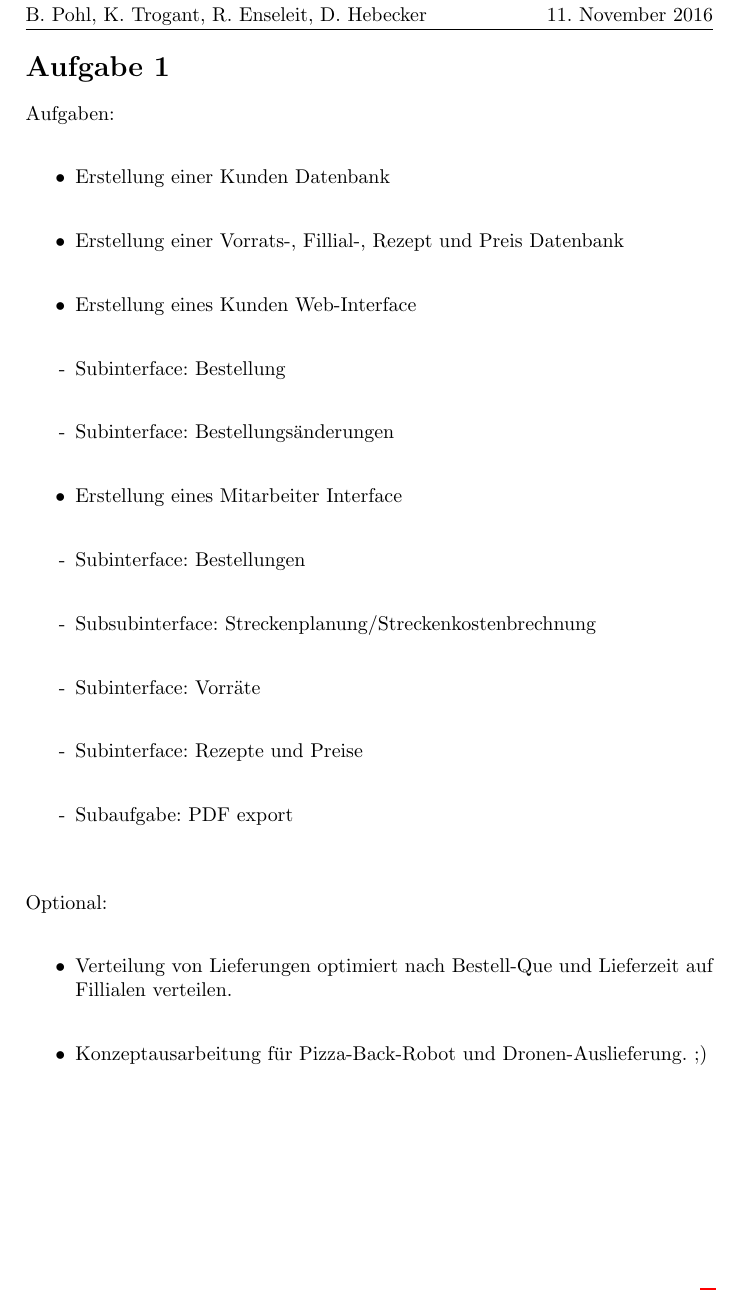
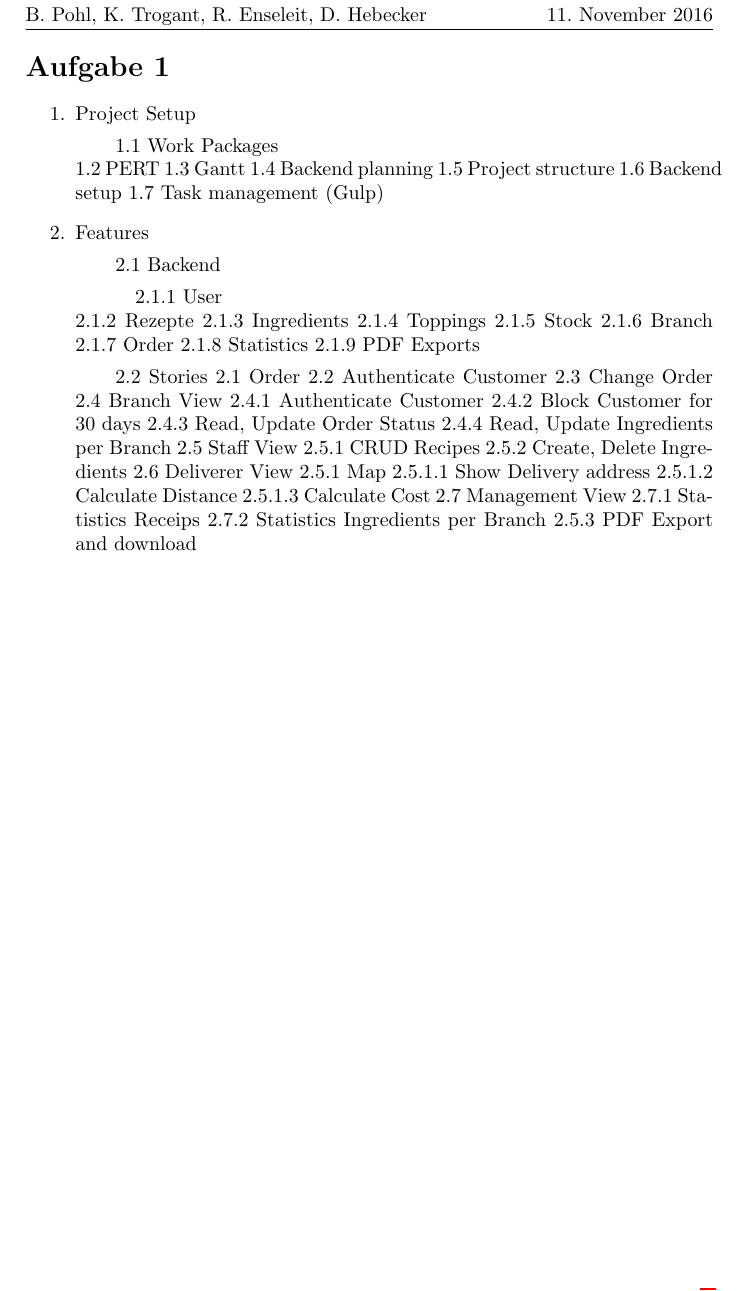
Before and after one commit to HUIronMan/Project_Pizza, a LaTeX document (part_a/projectA.tex): part of page 2 of 4, cut so that both start at the same text. Compiled offline with pdfLaTeX.

Commit message:
Pasted Birgits results in PDF

```diff
--- a/part_a/projectA.tex
+++ b/part_a/projectA.tex
@@ -73,28 +73,73 @@
 %% Only modify below here and change myTitle!!!!!!!!!!!!!!
 %%%%%%%%%%%%%%%%%%%%%%%%%%%%%%%%%%%%%%%%%%%%%%%%%%%%%%%%%%
 \section*{Aufgabe 1}
-Aufgaben:\\
-\begin{itemize}
-\item Erstellung einer Kunden Datenbank\\
-\item Erstellung einer Vorrats-, Fillial-, Rezept und Preis Datenbank\\
-\item Erstellung eines Kunden Web-Interface\\
-\item[-] Subinterface: Bestellung\\
-\item[-] Subinterface: Bestellungsänderungen\\
-\item Erstellung eines Mitarbeiter Interface\\
-\item[-]Subinterface: Bestellungen\\
-\item[-]Subsubinterface: Streckenplanung/Streckenkostenbrechnung\\
-\item[-]Subinterface: Vorräte\\
-\item[-]Subinterface: Rezepte und Preise\\
-\item[-]Subaufgabe: PDF export\\
-\end{itemize}
+\begin{enumerate}
+ \item Project Setup
+     \subitem 1.1 Work Packages\\
+     1.2 PERT
+     1.3 Gantt
+     1.4 Backend planning
+     1.5 Project structure
+     1.6 Backend setup
+     1.7 Task management (Gulp)
 
+\item Features
+     \subitem 2.1 Backend
+        \subsubitem 2.1.1 User\\
+        2.1.2 Rezepte
+        2.1.3 Ingredients
+        2.1.4 Toppings
+        2.1.5 Stock
+        2.1.6 Branch
+        2.1.7 Order
+        2.1.8 Statistics
+        2.1.9 PDF Exports
 
+     \subitem 2.2 Stories
+        2.1 Order
+        2.2 Authenticate Customer
+        2.3 Change Order
+        2.4 Branch View
+            2.4.1 Authenticate Customer
+            2.4.2 Block Customer for 30 days
+            2.4.3 Read, Update Order Status
+            2.4.4 Read, Update Ingredients per Branch
+        2.5 Staff View
+            2.5.1 CRUD Recipes
+            2.5.2 Create, Delete Ingredients
+        2.6 Deliverer View
+            2.5.1 Map
+                2.5.1.1 Show Delivery address
+                2.5.1.2 Calculate Distance
+                2.5.1.3 Calculate Cost
+        2.7 Management View
+            2.7.1 Statistics Receips
+            2.7.2 Statistics Ingredients per Branch
+            2.5.3 PDF Export and download
+\end{enumerate}
 
-\ \\Optional:\\
-\begin{itemize}
-\item Verteilung von Lieferungen optimiert nach Bestell-Que und Lieferzeit auf Fillialen verteilen.\\
-\item Konzeptausarbeitung für Pizza-Back-Robot und Dronen-Auslieferung. ;)\\
-\end{itemize}
+% Aufgaben:\\
+% \begin{itemize}
+% \item Erstellung einer Kunden Datenbank\\
+% \item Erstellung einer Vorrats-, Fillial-, Rezept und Preis Datenbank\\
+% \item Erstellung eines Kunden Web-Interface\\
+% \item[-] Subinterface: Bestellung\\
+% \item[-] Subinterface: Bestellungsänderungen\\
+% \item Erstellung eines Mitarbeiter Interface\\
+% \item[-]Subinterface: Bestellungen\\
+% \item[-]Subsubinterface: Streckenplanung/Streckenkostenbrechnung\\
+% \item[-]Subinterface: Vorräte\\
+% \item[-]Subinterface: Rezepte und Preise\\
+% \item[-]Subaufgabe: PDF export\\
+% \end{itemize}
+%
+%
+%
+% \ \\Optional:\\
+% \begin{itemize}
+% \item Verteilung von Lieferungen optimiert nach Bestell-Que und Lieferzeit auf Fillialen verteilen.\\
+% \item Konzeptausarbeitung für Pizza-Back-Robot und Dronen-Auslieferung. ;)\\
+% \end{itemize}
 
 
 
```
Also changed, not shown: part_a/diagramm.png (added), part_a/projectA.pdf, part_a/projectA.tex (2 more changed lines).
